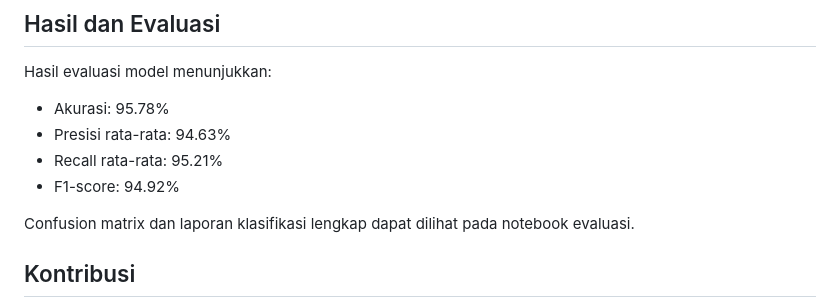
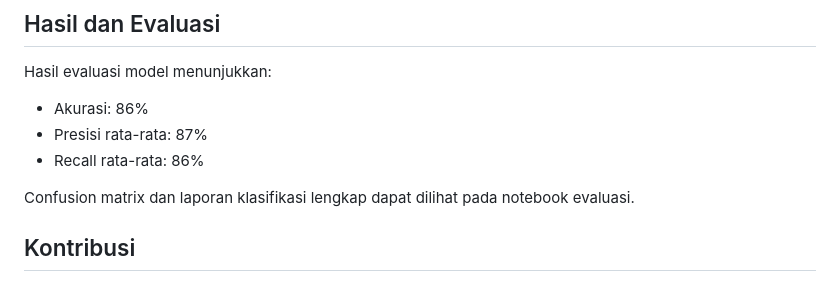
Before and after one commit to ahmadseloabadi/svm-hog, a Markdown page: README.md, the part around one of its changes. GitHub-like rendering.

```diff
--- a/README.md
+++ b/README.md
@@ -110,10 +110,9 @@ Dataset terdiri dari gambar aksara Jawa nglegena (aksara dasar) dengan 20 kelas
 ## Hasil dan Evaluasi
 
 Hasil evaluasi model menunjukkan:
-- Akurasi: 95.78%
-- Presisi rata-rata: 94.63%
-- Recall rata-rata: 95.21%
-- F1-score: 94.92%
+- Akurasi: 86%
+- Presisi rata-rata: 87%
+- Recall rata-rata: 86%
 
 Confusion matrix dan laporan klasifikasi lengkap dapat dilihat pada notebook evaluasi.
 
```
Also changed, not shown: other parts of README.md (+1 -1 lines).
